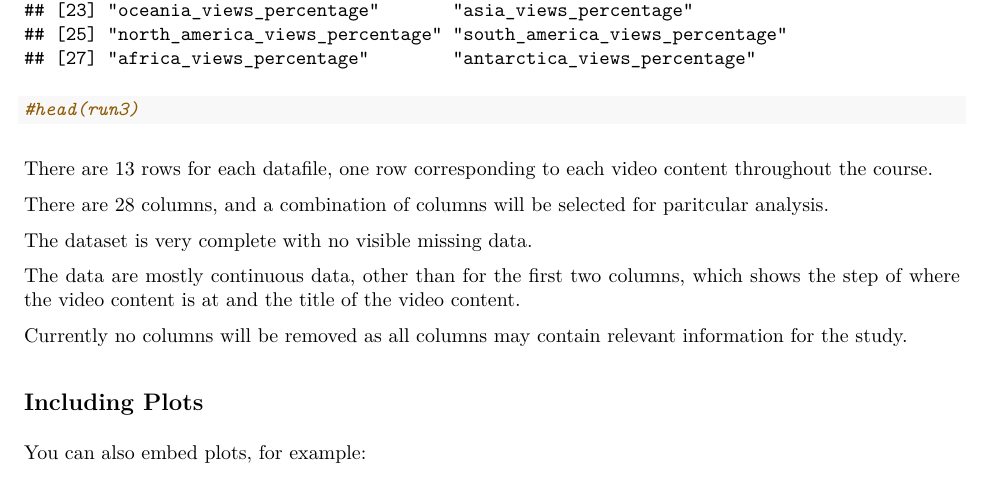
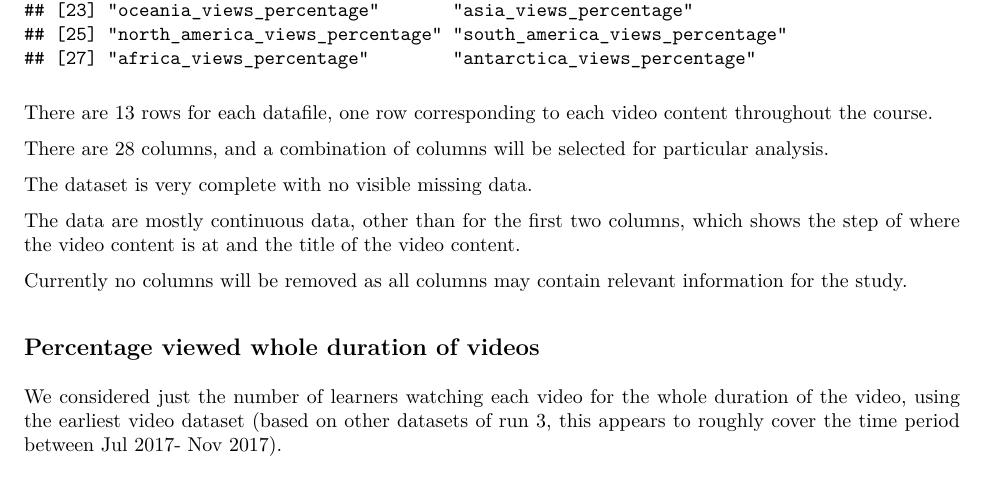
Before and after one commit to a3032929/Learn_Analytics, an R Markdown document (reports/Report.Rmd): part of page 2 of 3, cut so that both start at the same text. The pictures show the output file reports/Report.pdf that the author committed with the source.

Commit message:
doc: updated business understanding and plot graph to data understanding

````diff
--- a/reports/Report.Rmd
+++ b/reports/Report.Rmd
@@ -55,12 +55,10 @@ Below is the list of column names in the data.
 run3 <- cyber.security.3_video.stats
 
 names(run3)
-
-#head(run3)
 ```
 There are 13 rows for each datafile, one row corresponding to each video content throughout the course.
 
-There are 28 columns, and a combination of columns will be selected for paritcular analysis.
+There are 28 columns, and a combination of columns will be selected for particular analysis.
 
 The dataset is very complete with no visible missing data.
 
@@ -69,8 +67,9 @@ The data are mostly continuous data, other than for the first two columns, which
 Currently no columns will be removed as all columns may contain relevant information for the study.
 
 
-## Including Plots
+## Percentage viewed whole duration of videos
 
-You can also embed plots, for example:
+We considered just the number of learners watching each video for the whole duration of the video, using the earliest video dataset (based on other datasets of run 3, this appears to roughly cover the time period between Jul 2017- Nov 2017).
 
-```{r pressure, echo=FALSE}
+```{r run3, echo=FALSE}
+ggplot(data = run3, aes(x=video_duration, y=viewed_onehundred_percent)) + geom_point()
````
Also changed, not shown: reports/Report.pdf, reports/Report.Rmd (1 more changed lines).
